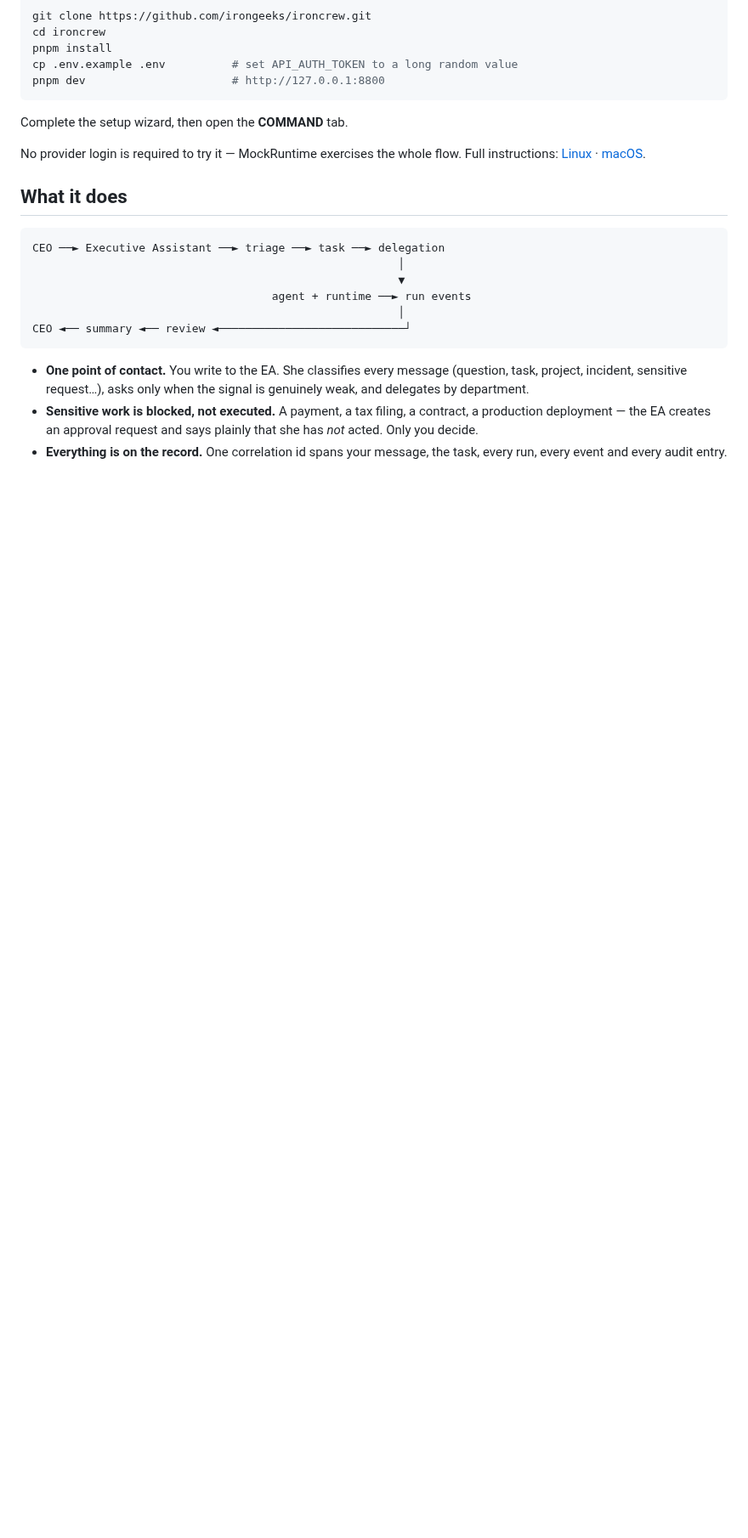
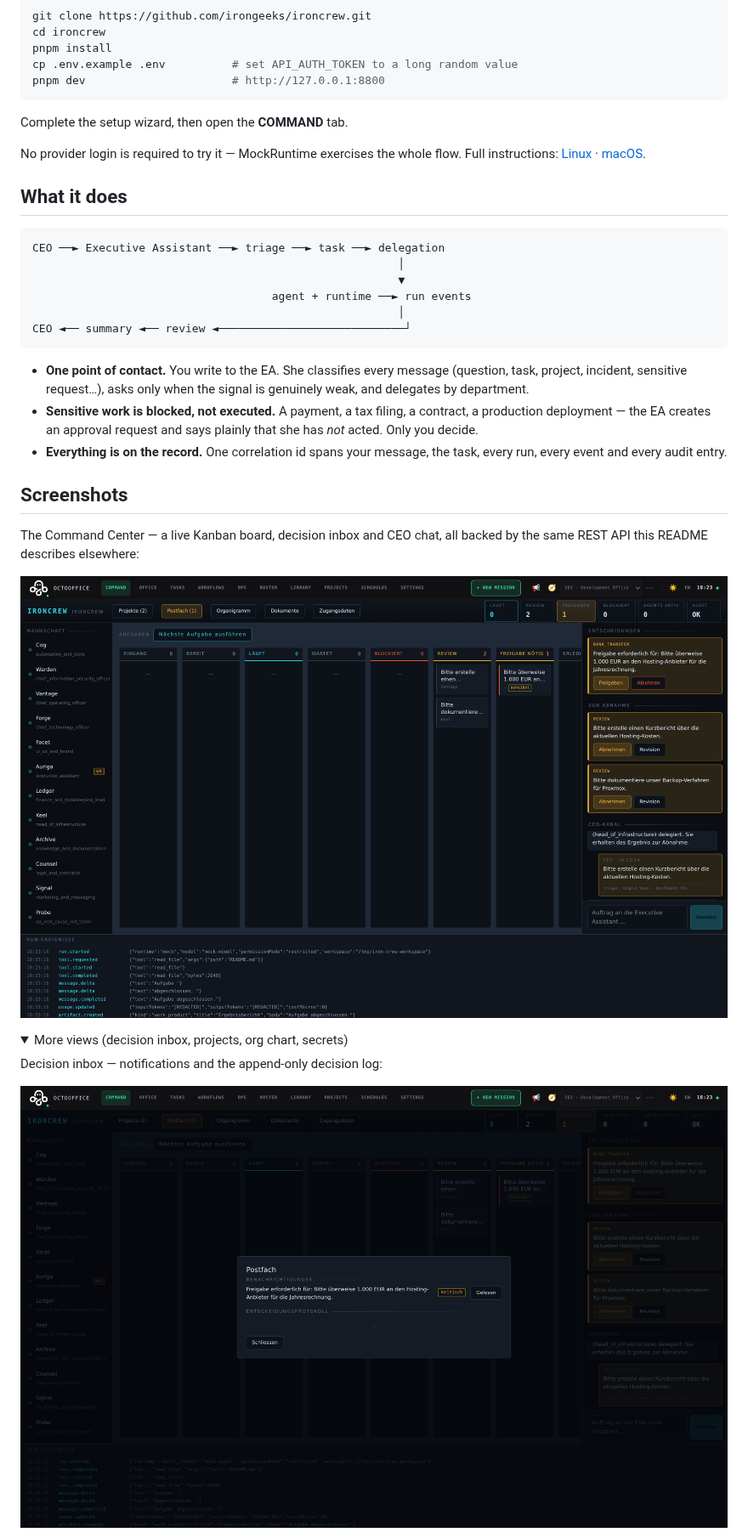
Before and after one commit to irongeeks/ironcrew, a Markdown page: README.md, the part around one of its changes. Shown at 85% size. GitHub-like rendering; pictures changed too: docs/screenshots/command-center-board.png, docs/screenshots/command-center-inbox.png; folded sections open; blank space fills up the shorter version.

```diff
--- a/README.md
+++ b/README.md
@@ -51,3 +51,18 @@ CEO ◄── summary ◄── review ◄────────────
   says plainly that she has _not_ acted. Only you decide.
 - **Everything is on the record.** One correlation id spans your message, the
   task, every run, every event and every audit entry.
+
+## Screenshots
+
+The Command Center — a live Kanban board, decision inbox and CEO chat, all
+backed by the same REST API this README describes elsewhere:
+
+![Command Center board](docs/screenshots/command-center-board.png)
+
+<details>
+<summary>More views (decision inbox, projects, org chart, secrets)</summary>
+
+Decision inbox — notifications and the append-only decision log:
+
+![Decision inbox](docs/screenshots/command-center-inbox.png)
+
```
Also changed, not shown: other parts of README.md (+15 -0 lines), docs/screenshots/command-center-orgchart.png, docs/screenshots/command-center-projects.png, docs/screenshots/command-center-secrets.png (added).
